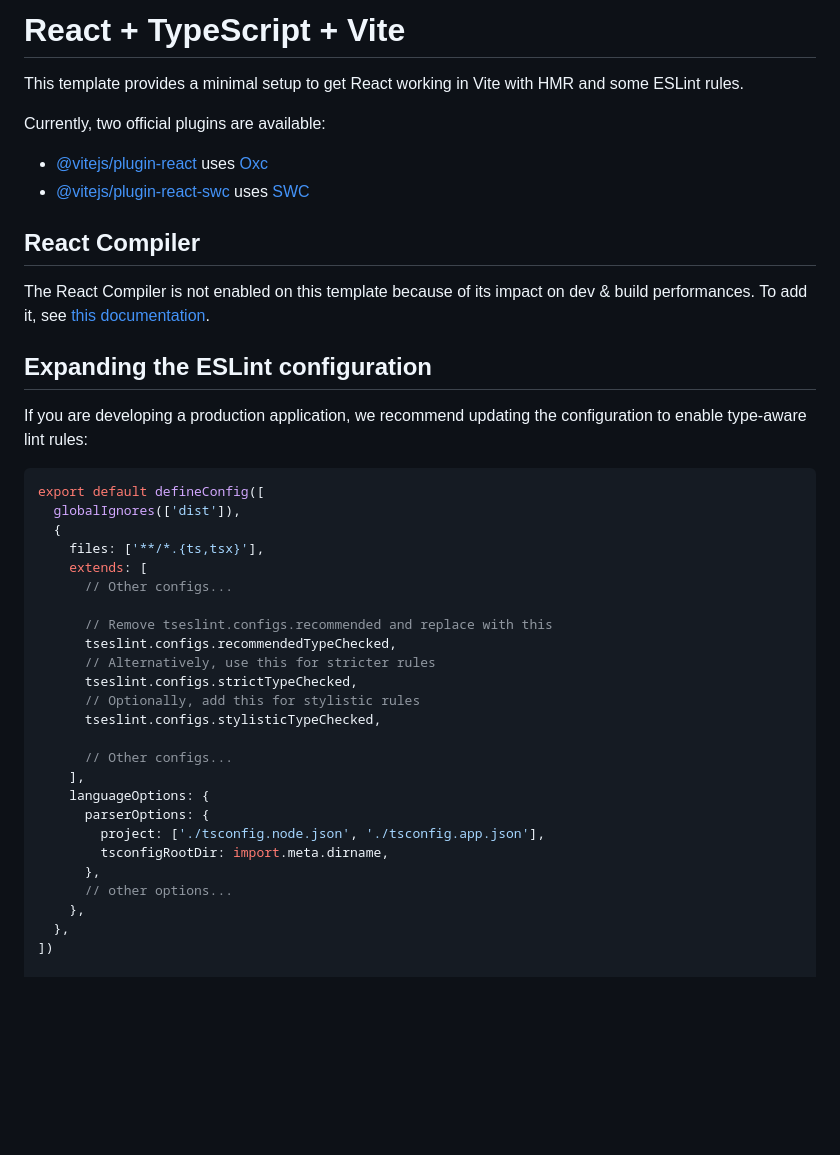
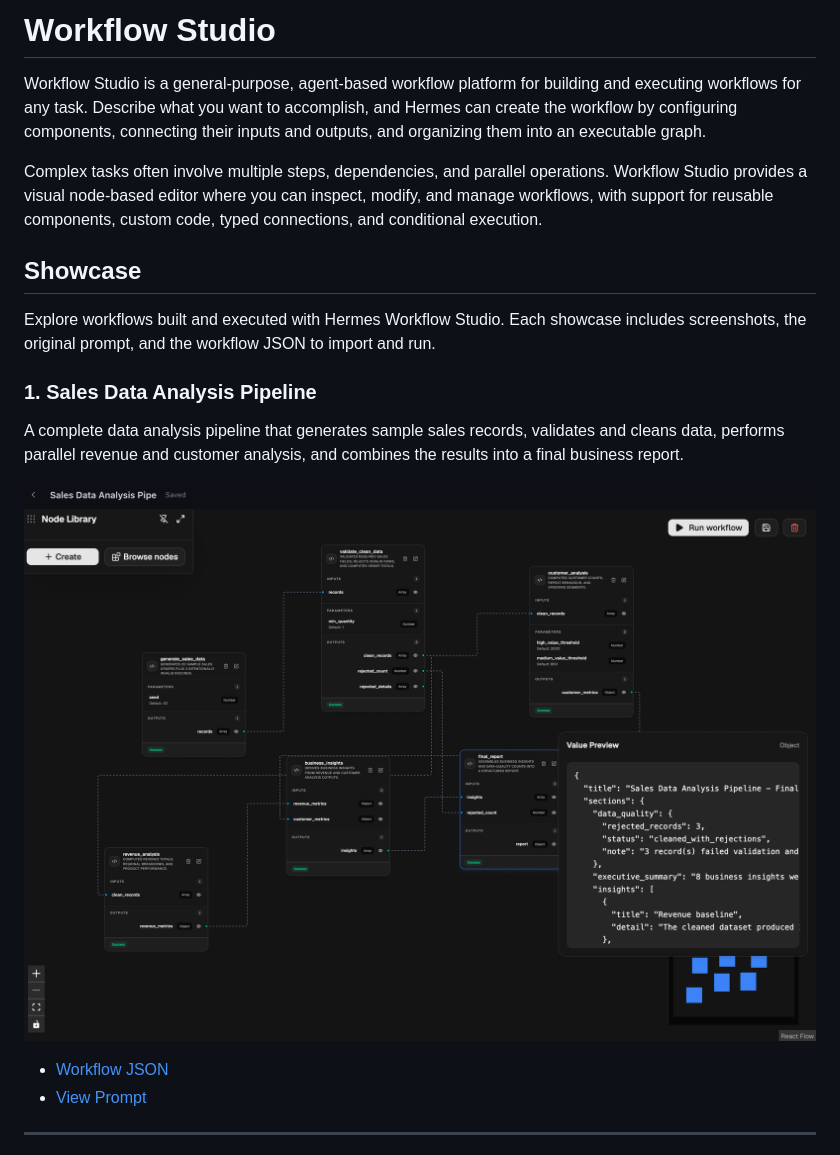
Before and after one commit to SaM-0777/hermes-workflows, a Markdown page: README.md, the part around one of its changes. Drawn GitHub-style; pictures changed too: demo/demo_sales_1.png (added); blank space fills up the shorter version.

````diff
--- a/README.md
+++ b/README.md
@@ -1,44 +1,22 @@
-# React + TypeScript + Vite
+# Workflow Studio
 
-This template provides a minimal setup to get React working in Vite with HMR and some ESLint rules.
+Workflow Studio is a general-purpose, agent-based workflow platform for building and executing workflows for any task. Describe what you want to accomplish, and Hermes can create the workflow by configuring components, connecting their inputs and outputs, and organizing them into an executable graph.
 
-Currently, two official plugins are available:
+Complex tasks often involve multiple steps, dependencies, and parallel operations. Workflow Studio provides a visual node-based editor where you can inspect, modify, and manage workflows, with support for reusable components, custom code, typed connections, and conditional execution.
 
-- [@vitejs/plugin-react](https://github.com/vitejs/vite-plugin-react/blob/main/packages/plugin-react) uses [Oxc](https://oxc.rs)
-- [@vitejs/plugin-react-swc](https://github.com/vitejs/vite-plugin-react/blob/main/packages/plugin-react-swc) uses [SWC](https://swc.rs/)
 
-## React Compiler
+## Showcase
 
-The React Compiler is not enabled on this template because of its impact on dev & build performances. To add it, see [this documentation](https://react.dev/learn/react-compiler/installation).
+Explore workflows built and executed with Hermes Workflow Studio. Each showcase includes screenshots, the original prompt, and the workflow JSON to import and run.
 
-## Expanding the ESLint configuration
+### 1. Sales Data Analysis Pipeline
 
-If you are developing a production application, we recommend updating the configuration to enable type-aware lint rules:
+A complete data analysis pipeline that generates sample sales records, validates and cleans data, performs parallel revenue and customer analysis, and combines the results into a final business report.
 
-```js
-export default defineConfig([
-  globalIgnores(['dist']),
-  {
-    files: ['**/*.{ts,tsx}'],
-    extends: [
-      // Other configs...
+![Sales Data Analysis](./demo/demo_sales_1.png)
 
-      // Remove tseslint.configs.recommended and replace with this
-      tseslint.configs.recommendedTypeChecked,
-      // Alternatively, use this for stricter rules
-      tseslint.configs.strictTypeChecked,
-      // Optionally, add this for stylistic rules
-      tseslint.configs.stylisticTypeChecked,
+- [Workflow JSON](./demo/sales-analysis.json)
+- [View Prompt](./demo/prompts.md#sales-data-analysis-pipeline)
 
-      // Other configs...
-    ],
-    languageOptions: {
-      parserOptions: {
-        project: ['./tsconfig.node.json', './tsconfig.app.json'],
-        tsconfigRootDir: import.meta.dirname,
-      },
-      // other options...
-    },
-  },
-])
+---
 
````
Also changed, not shown: other parts of README.md (+114 -26 lines), demo/prompts.md (added, +98 -0 lines), demo/demo_earthquake_1.png (added), demo/demo_neutrino_1.png (added), demo/demo_neutrino_2.png (added), demo/library.png (added), 4 other files.
